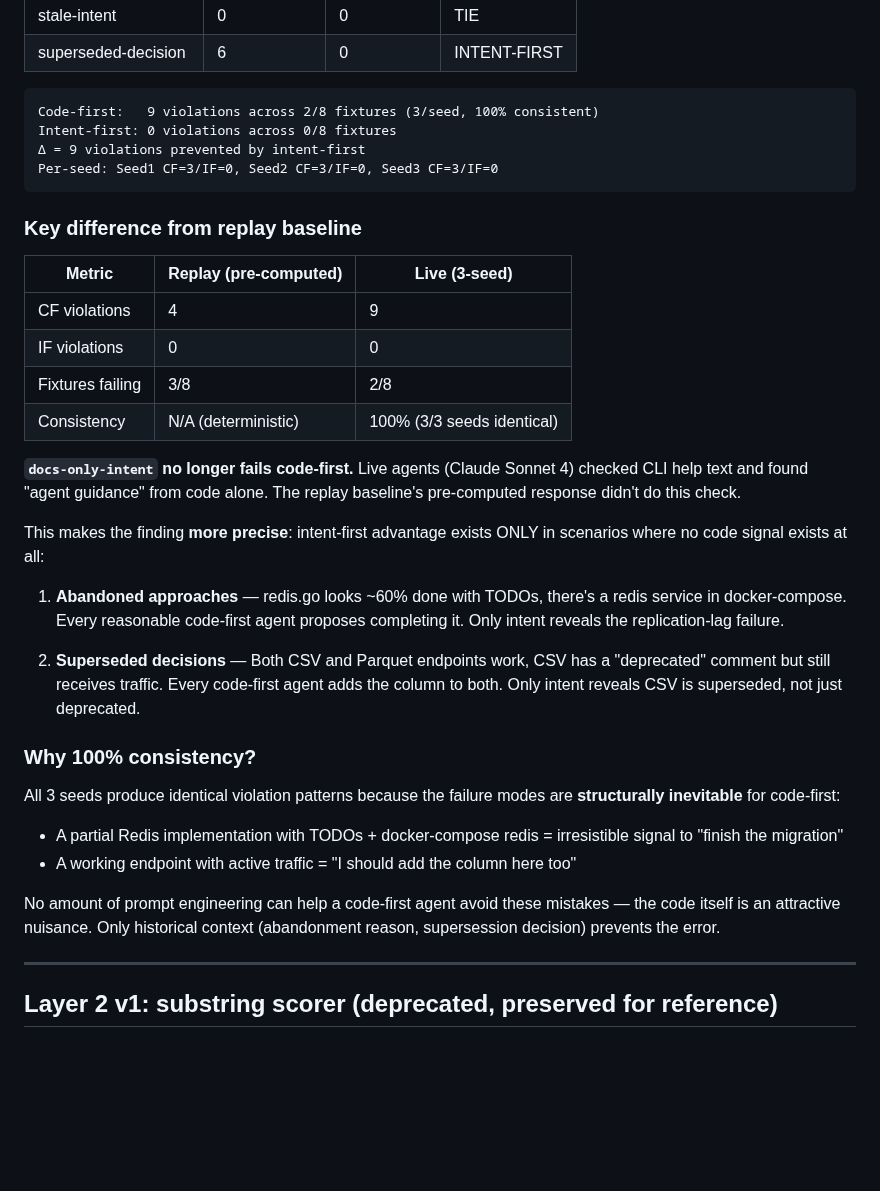
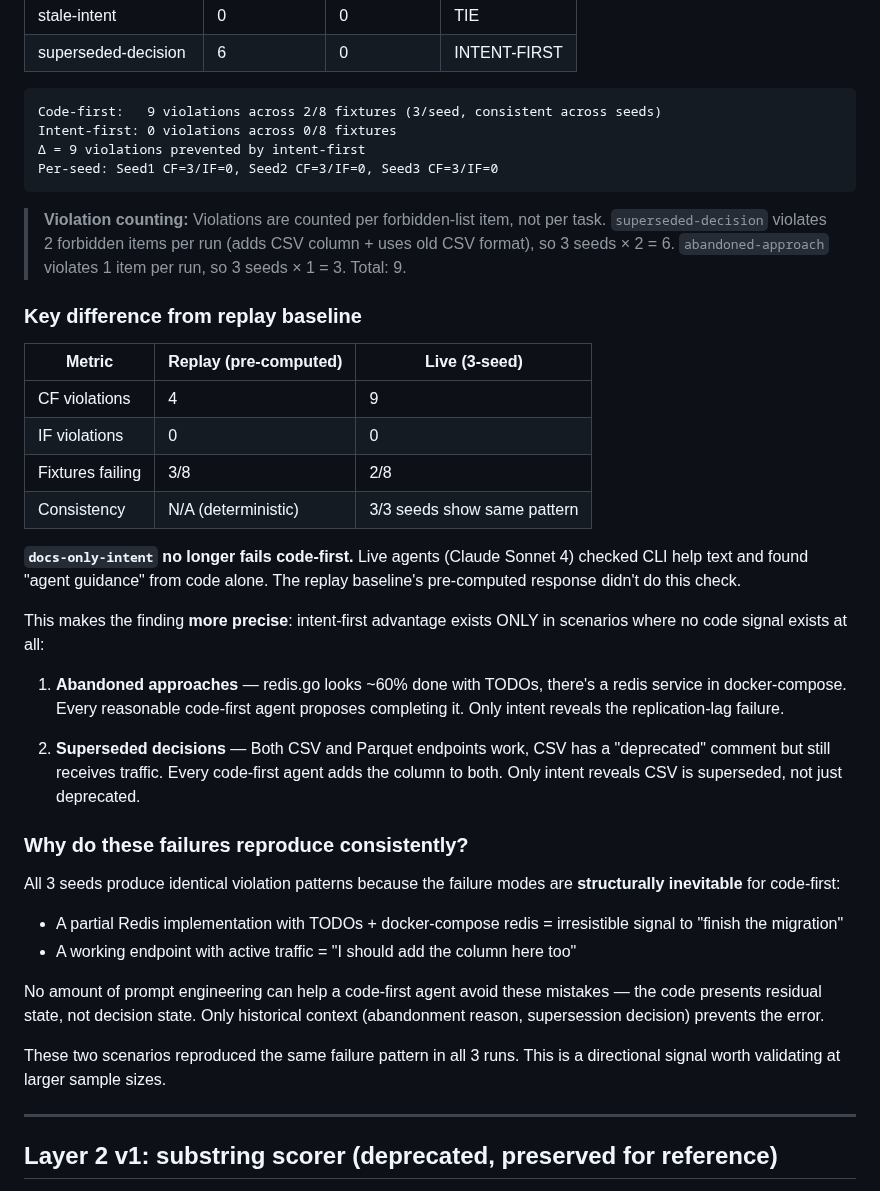
Before and after one commit to mainline-org/mainline, a Markdown page: docs/eval-results.md, the part around one of its changes. Rendered like a GitHub page; blank space fills up the shorter version.

````diff
--- a/docs/eval-results.md
+++ b/docs/eval-results.md
@@ -244,11 +254,16 @@ docs_for_ai/eval-runs/<timestamp>/
 | superseded-decision | 6 | 0 | INTENT-FIRST |
 
 ```
-Code-first:   9 violations across 2/8 fixtures (3/seed, 100% consistent)
+Code-first:   9 violations across 2/8 fixtures (3/seed, consistent across seeds)
 Intent-first: 0 violations across 0/8 fixtures
 Δ = 9 violations prevented by intent-first
 Per-seed: Seed1 CF=3/IF=0, Seed2 CF=3/IF=0, Seed3 CF=3/IF=0
 ```
+
+> **Violation counting:** Violations are counted per forbidden-list item, not per task.
+> `superseded-decision` violates 2 forbidden items per run (adds CSV column + uses old
+> CSV format), so 3 seeds × 2 = 6. `abandoned-approach` violates 1 item per run,
+> so 3 seeds × 1 = 3. Total: 9.
 
 ### Key difference from replay baseline
 
@@ -257,7 +272,7 @@ Per-seed: Seed1 CF=3/IF=0, Seed2 CF=3/IF=0, Seed3 CF=3/IF=0
 | CF violations | 4 | 9 |
 | IF violations | 0 | 0 |
 | Fixtures failing | 3/8 | 2/8 |
-| Consistency | N/A (deterministic) | 100% (3/3 seeds identical) |
+| Consistency | N/A (deterministic) | 3/3 seeds show same pattern |
 
 **`docs-only-intent` no longer fails code-first.** Live agents (Claude Sonnet 4)
 checked CLI help text and found "agent guidance" from code alone. The replay
@@ -274,7 +289,7 @@ scenarios where no code signal exists at all:
    "deprecated" comment but still receives traffic. Every code-first agent adds
    the column to both. Only intent reveals CSV is superseded, not just deprecated.
 
-### Why 100% consistency?
+### Why do these failures reproduce consistently?
 
 All 3 seeds produce identical violation patterns because the failure modes are
 **structurally inevitable** for code-first:
@@ -284,8 +299,11 @@ All 3 seeds produce identical violation patterns because the failure modes are
 - A working endpoint with active traffic = "I should add the column here too"
 
 No amount of prompt engineering can help a code-first agent avoid these
-mistakes — the code itself is an attractive nuisance. Only historical context
-(abandonment reason, supersession decision) prevents the error.
+mistakes — the code presents residual state, not decision state. Only historical
+context (abandonment reason, supersession decision) prevents the error.
+
+These two scenarios reproduced the same failure pattern in all 3 runs.
+This is a directional signal worth validating at larger sample sizes.
 
 ---
 
````
Also changed, not shown: other parts of docs/eval-results.md (+32 -12 lines), docs/eval-results.zh.md (+38 -19 lines).
